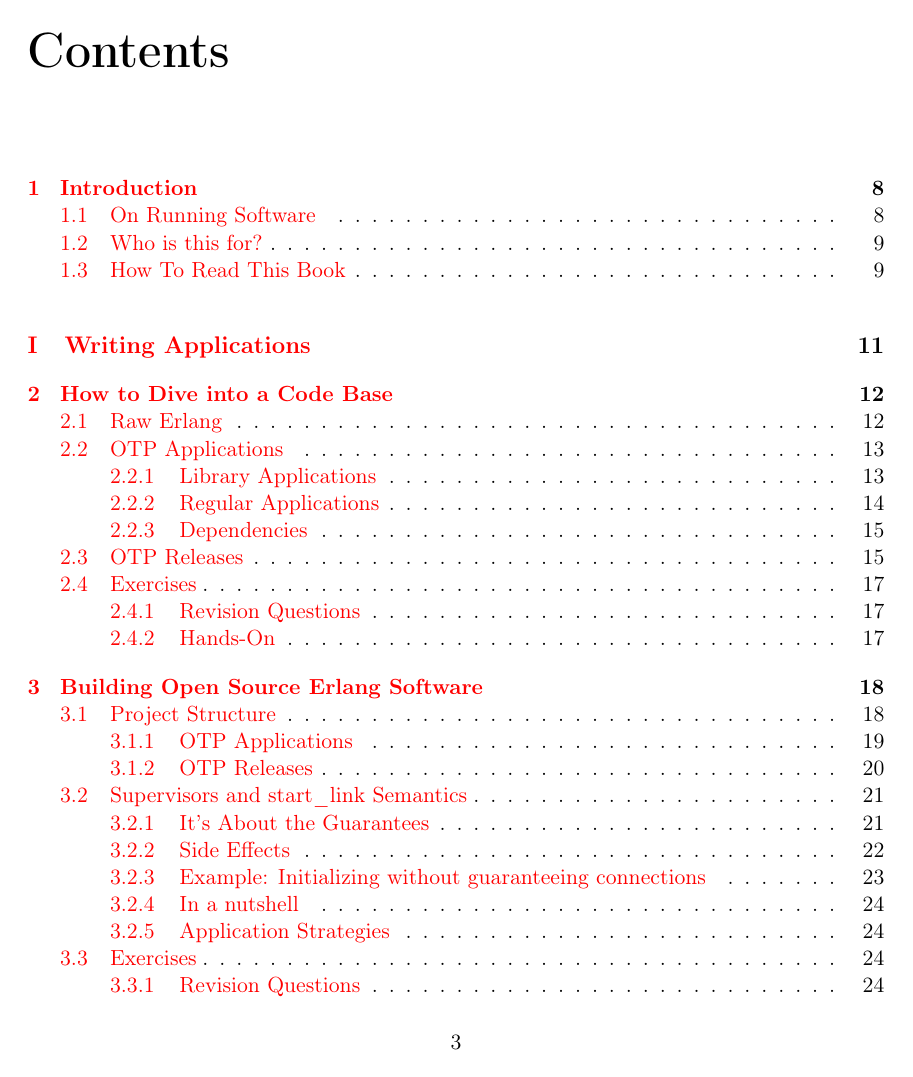
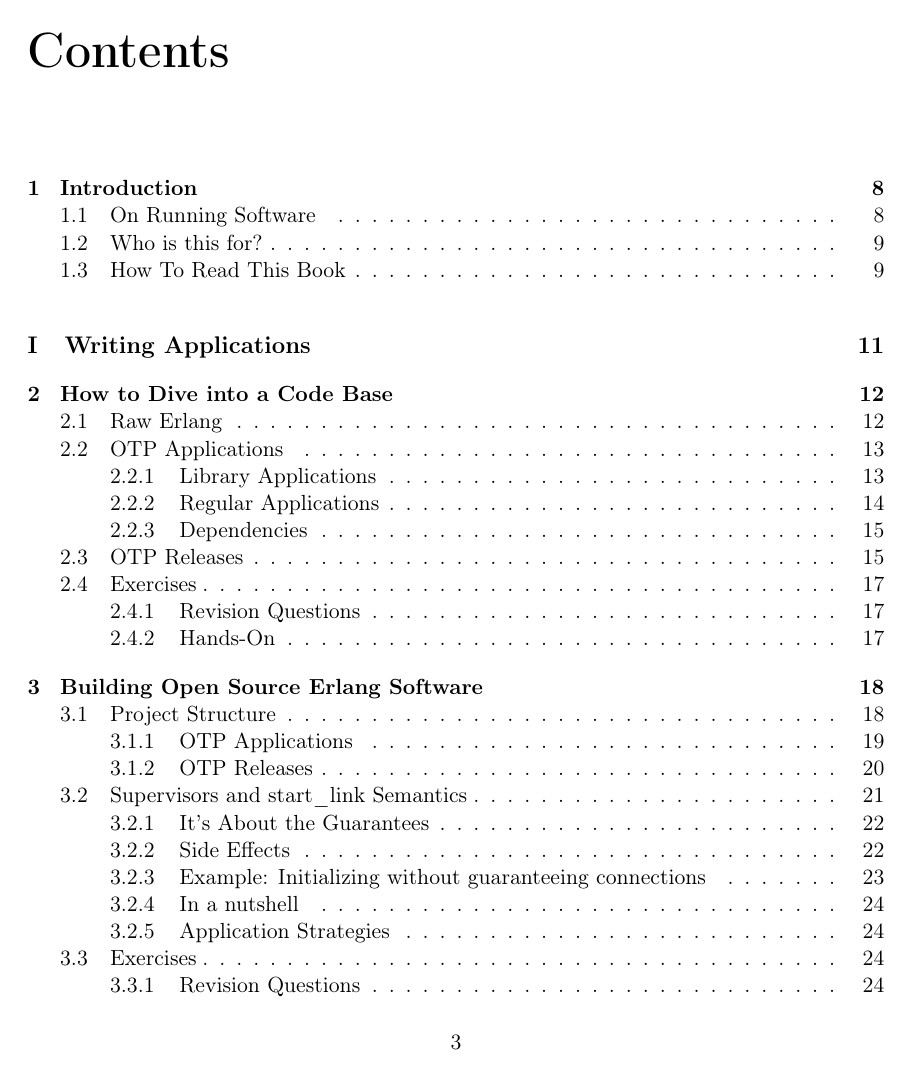
Before and after one commit to heroku/erlang-in-anger, a LaTeX thesis (text.tex): page 3 of 92. Compiled offline with pdfLaTeX.

Commit message:
Visual fixes
- a few float barriers
- removed vertical lines around code blocks
- changed in-document link colors to be less flashy
- changed ToC and List of figures color to black

```diff
--- a/text.tex
+++ b/text.tex
@@ -16,6 +16,7 @@
 \usepackage{tabularx}
 \usepackage{mdwlist}
 \usepackage{float}
+\usepackage{placeins} % float barriers
 
 \usepackage{pdfpages}
 
@@ -28,9 +29,9 @@
 \usepackage{fancyvrb}
 \fvset{fontsize=\normalsize}
 
-\DefineVerbatimEnvironment{VerbatimText}{Verbatim}{frame=single,numbers=left,numbersep=2mm}
-\DefineVerbatimEnvironment{VerbatimErl}{Verbatim}{frame=single,fontsize=\small}
-\DefineVerbatimEnvironment{VerbatimEshell}{Verbatim}{frame=single,fontsize=\small}
+\DefineVerbatimEnvironment{VerbatimText}{Verbatim}{frame=lines,framesep=2mm,numbers=left,numbersep=3mm}
+\DefineVerbatimEnvironment{VerbatimErl}{Verbatim}{frame=lines,framesep=2mm,fontsize=\small}
+\DefineVerbatimEnvironment{VerbatimEshell}{Verbatim}{frame=lines,framesep=2mm,fontsize=\small}
 
 \newcommand{\filename}[1]{\Verb`#1`}
 \newcommand{\app}[1]{\Verb`#1`}
@@ -43,10 +44,15 @@
 \newcommand{\term}[1]{\Verb`#1`}
 
 
+%% Colors of footnotes
+\renewcommand\thefootnote{\textcolor{violet}{\arabic{footnote}}}
+%% Colors of figure refs for table of contents and list of figures
+\hypersetup{linkcolor=black}
+
 \def\includecode{\begingroup
 \catcode`\_=12
 \includecodeB}
-\newcommand{\includecodeB}[2][erlang]{\VerbatimInput[frame=single,label=#1/#2,fontsize=\small]{#1/#2}\endgroup}
+\newcommand{\includecodeB}[2][erlang]{\VerbatimInput[frame=lines,framesep=2mm,label=#1/#2,fontsize=\small]{#1/#2}\endgroup}
 
 %%% Cover
 
```
Also changed, not shown: text.tex (12 more changed lines).
